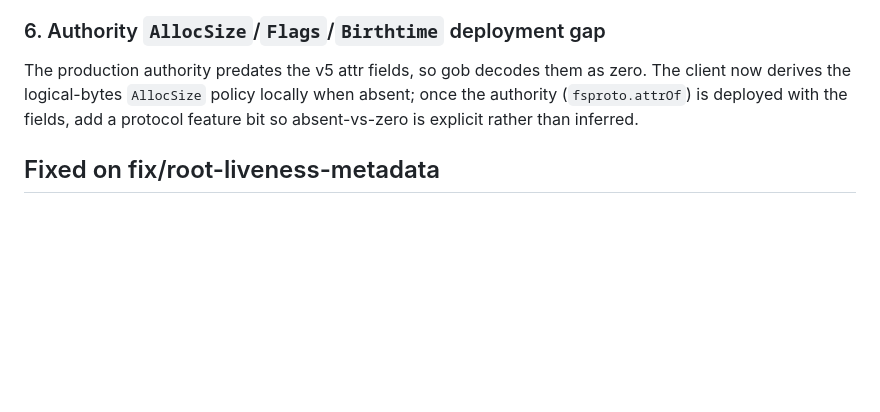
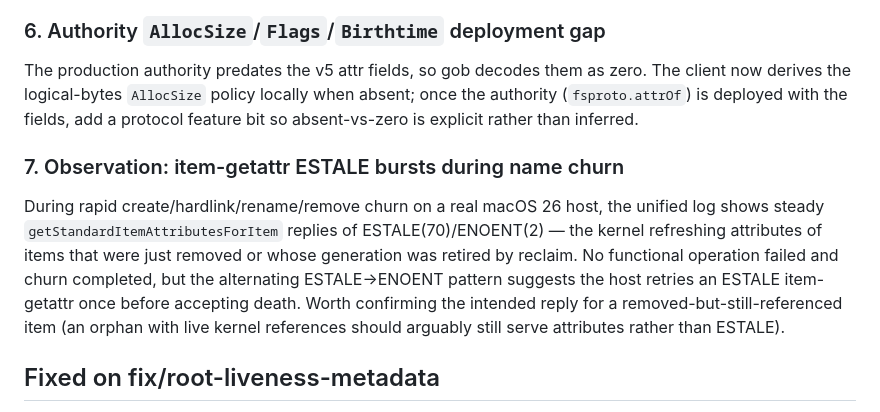
Before and after one commit to steerlabs/portablefs, a Markdown page: docs/liveness-followups.md, the part around the change. GitHub-like rendering; blank space fills up the shorter version.

Commit message:
docs: record churn-time item-getattr ESTALE observation
Co-Authored-By: Claude Fable 5 <noreply@anthropic.com>
Claude-Session: https://claude.ai/code/session_01FGUtocHcJ2MizTxpJwywFL

```diff
--- a/docs/liveness-followups.md
+++ b/docs/liveness-followups.md
@@ -87,6 +87,18 @@ policy locally when absent; once the authority (`fsproto.attrOf`) is
 deployed with the fields, add a protocol feature bit so absent-vs-zero
 is explicit rather than inferred.
 
+### 7. Observation: item-getattr ESTALE bursts during name churn
+
+During rapid create/hardlink/rename/remove churn on a real macOS 26 host,
+the unified log shows steady `getStandardItemAttributesForItem` replies of
+ESTALE(70)/ENOENT(2) — the kernel refreshing attributes of items that were
+just removed or whose generation was retired by reclaim. No functional
+operation failed and churn completed, but the alternating ESTALE→ENOENT
+pattern suggests the host retries an ESTALE item-getattr once before
+accepting death. Worth confirming the intended reply for a
+removed-but-still-referenced item (an orphan with live kernel references
+should arguably still serve attributes rather than ESTALE).
+
 ## Fixed on fix/root-liveness-metadata
 
 - Daemon unmount kernel-reentrancy self-deadlock: the admission freeze
```
